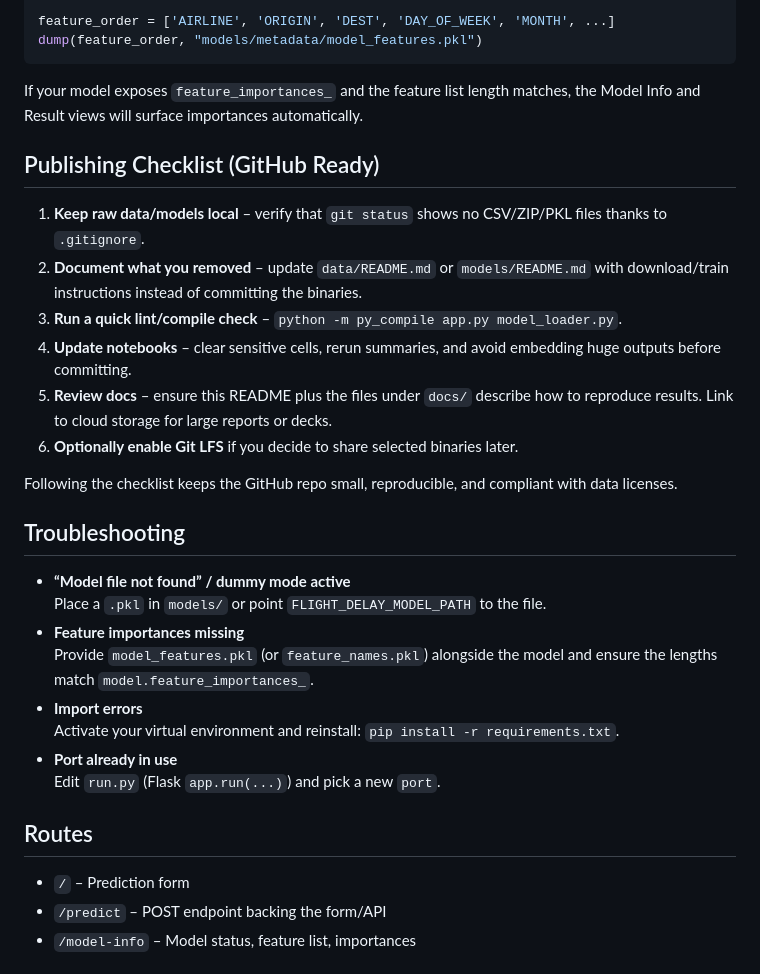
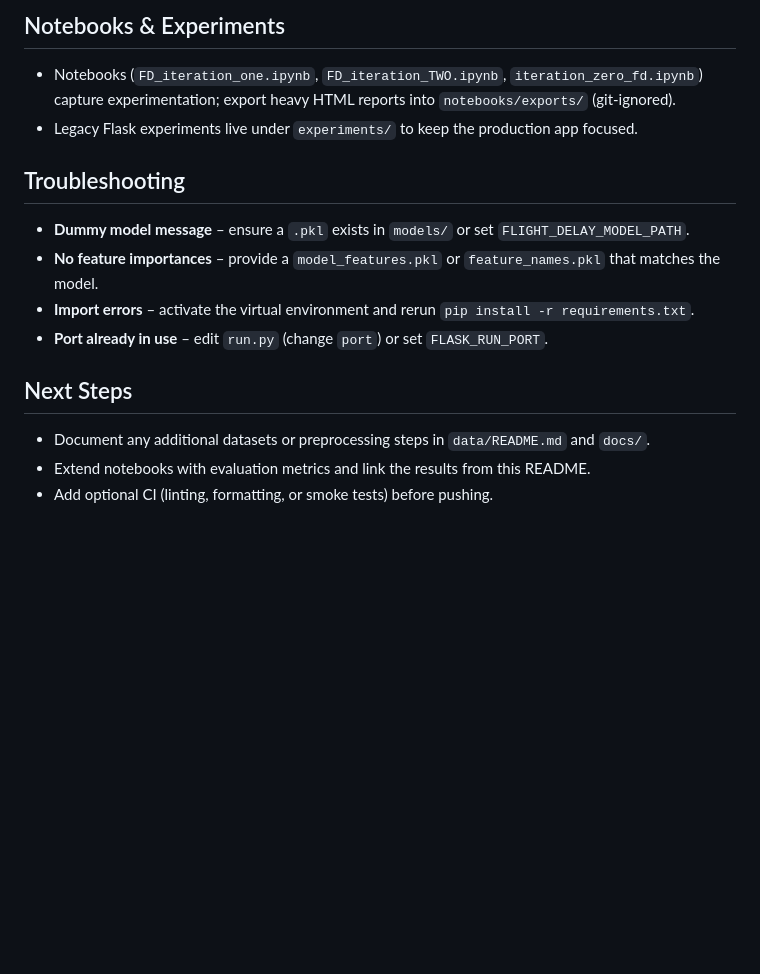
Before and after one commit to Premium1221/Flight-Delay-Prediction-Model, a Markdown page: README.md, the part around one of its changes. Drawn GitHub-style; blank space fills up the shorter version.

````diff
--- a/README.md
+++ b/README.md
@@ -132,40 +86,16 @@ dump(model, "models/Flight Delay Prediction Model.pkl")
 
-feature_order = ['AIRLINE', 'ORIGIN', 'DEST', 'DAY_OF_WEEK', 'MONTH', ...]
-dump(feature_order, "models/metadata/model_features.pkl")
-```
-
-If your model exposes `feature_importances_` and the feature list length matches,
-the Model Info and Result views will surface importances automatically.
-
-## Publishing Checklist (GitHub Ready)
-
-1. **Keep raw data/models local** – verify that `git status` shows no CSV/ZIP/PKL
-   files thanks to `.gitignore`.
-2. **Document what you removed** – update `data/README.md` or `models/README.md`
-   with download/train instructions instead of committing the binaries.
-3. **Run a quick lint/compile check** – `python -m py_compile app.py model_loader.py`.
-4. **Update notebooks** – clear sensitive cells, rerun summaries, and avoid
-   embedding huge outputs before committing.
-5. **Review docs** – ensure this README plus the files under `docs/` describe
-   how to reproduce results. Link to cloud storage for large reports or decks.
-6. **Optionally enable Git LFS** if you decide to share selected binaries later.
-
-Following the checklist keeps the GitHub repo small, reproducible, and compliant
-with data licenses.
+## Notebooks & Experiments
+- Notebooks (`FD_iteration_one.ipynb`, `FD_iteration_TWO.ipynb`, `iteration_zero_fd.ipynb`) capture experimentation; export heavy HTML reports into `notebooks/exports/` (git-ignored).
+- Legacy Flask experiments live under `experiments/` to keep the production app focused.
 
 ## Troubleshooting
-- **“Model file not found” / dummy mode active**
-  Place a `.pkl` in `models/` or point `FLIGHT_DELAY_MODEL_PATH` to the file.
-- **Feature importances missing**
-  Provide `model_features.pkl` (or `feature_names.pkl`) alongside the model and
-  ensure the lengths match `model.feature_importances_`.
-- **Import errors**
-  Activate your virtual environment and reinstall: `pip install -r requirements.txt`.
-- **Port already in use**
-  Edit `run.py` (Flask `app.run(...)`) and pick a new `port`.
+- **Dummy model message** – ensure a `.pkl` exists in `models/` or set `FLIGHT_DELAY_MODEL_PATH`.
+- **No feature importances** – provide a `model_features.pkl` or `feature_names.pkl` that matches the model.
+- **Import errors** – activate the virtual environment and rerun `pip install -r requirements.txt`.
+- **Port already in use** – edit `run.py` (change `port`) or set `FLASK_RUN_PORT`.
 
-## Routes
-- `/` – Prediction form
-- `/predict` – POST endpoint backing the form/API
-- `/model-info` – Model status, feature list, importances
+## Next Steps
+- Document any additional datasets or preprocessing steps in `data/README.md` and `docs/`.
+- Extend notebooks with evaluation metrics and link the results from this README.
+- Add optional CI (linting, formatting, or smoke tests) before pushing.
 
````
Also changed, not shown: other parts of README.md (+64 -117 lines).
